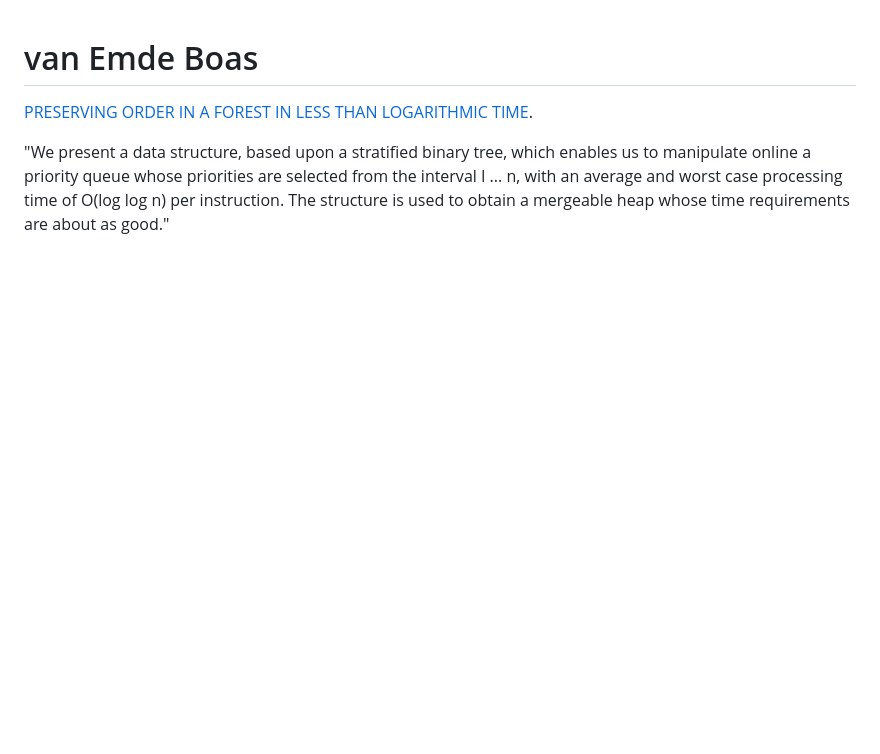
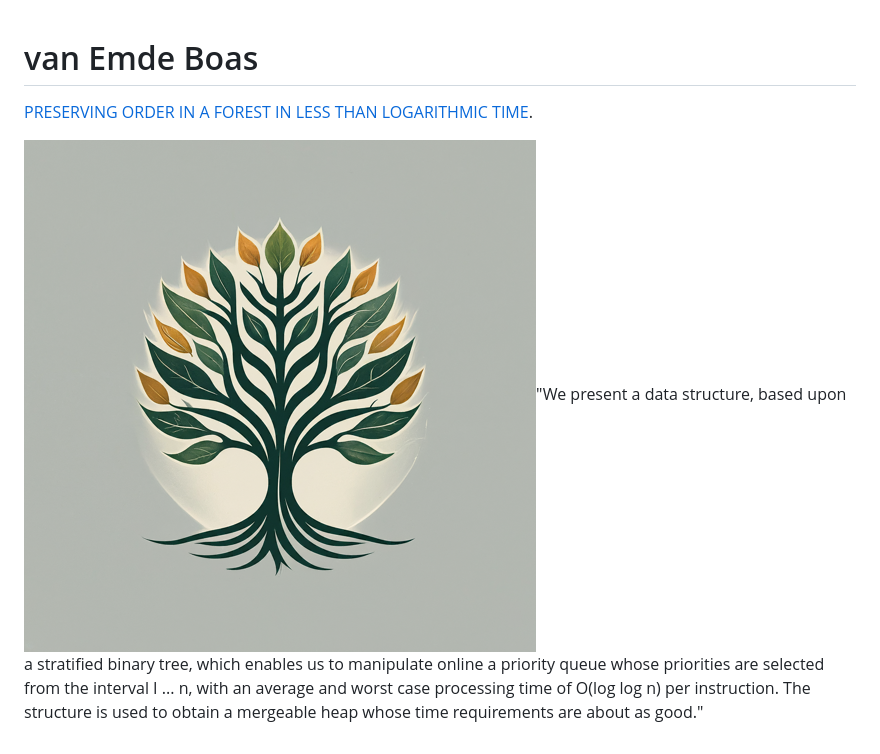
Before and after one commit to shayne-fletcher/veb, a Markdown page: README.md, the part around the change. Drawn GitHub-style; pictures changed too: images/logo.png (added); blank space fills up the shorter version.

Commit message:
a logo for readme (#2)
* fold -> inorder

* a logo for readme

```diff
--- a/README.md
+++ b/README.md
@@ -2,5 +2,5 @@
 
 [PRESERVING ORDER IN A FOREST IN LESS THAN LOGARITHMIC TIME](https://users.cs.utah.edu/~pandey/courses/cs6968/spring23/papers/veb.pdf).
 
-"We present a data structure, based upon a stratified binary tree, which enables us to manipulate online a priority queue whose priorities are selected
+<img src="./images/logo.png" alt="Logo" style="float: left; margin-right: 10px; width: 12.5%;">"We present a data structure, based upon a stratified binary tree, which enables us to manipulate online a priority queue whose priorities are selected
 from the interval I ... n, with an average and worst case processing time of O(log log n) per instruction. The structure is used to obtain a mergeable heap whose time requirements are about as good."
```
